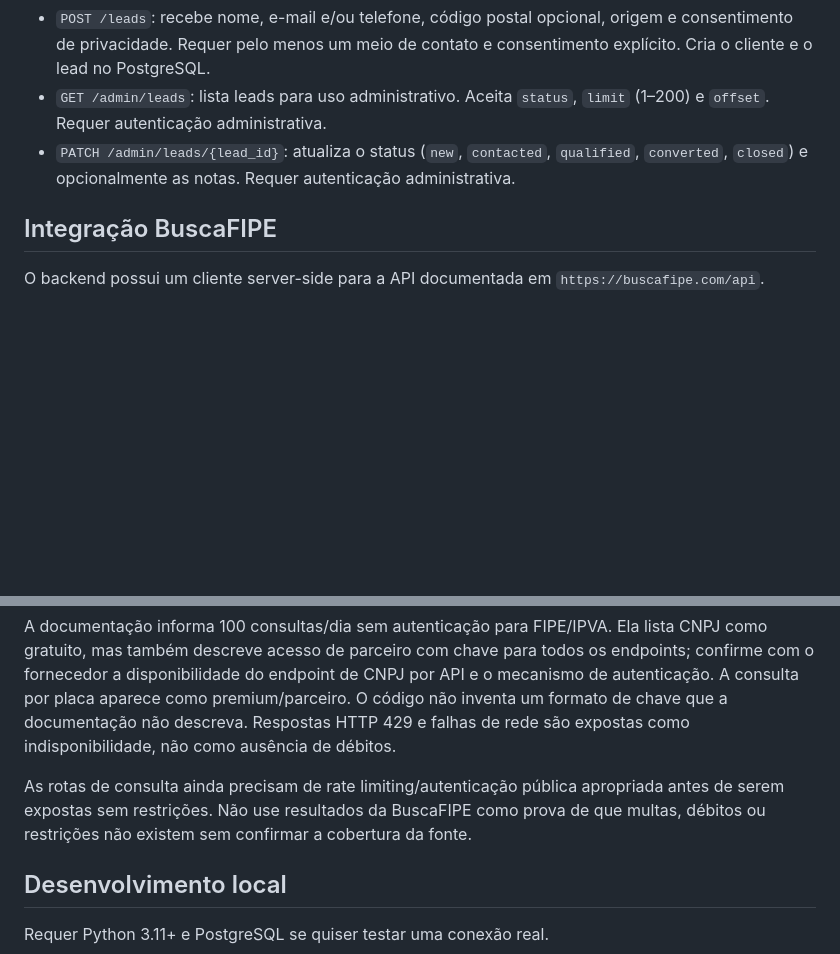
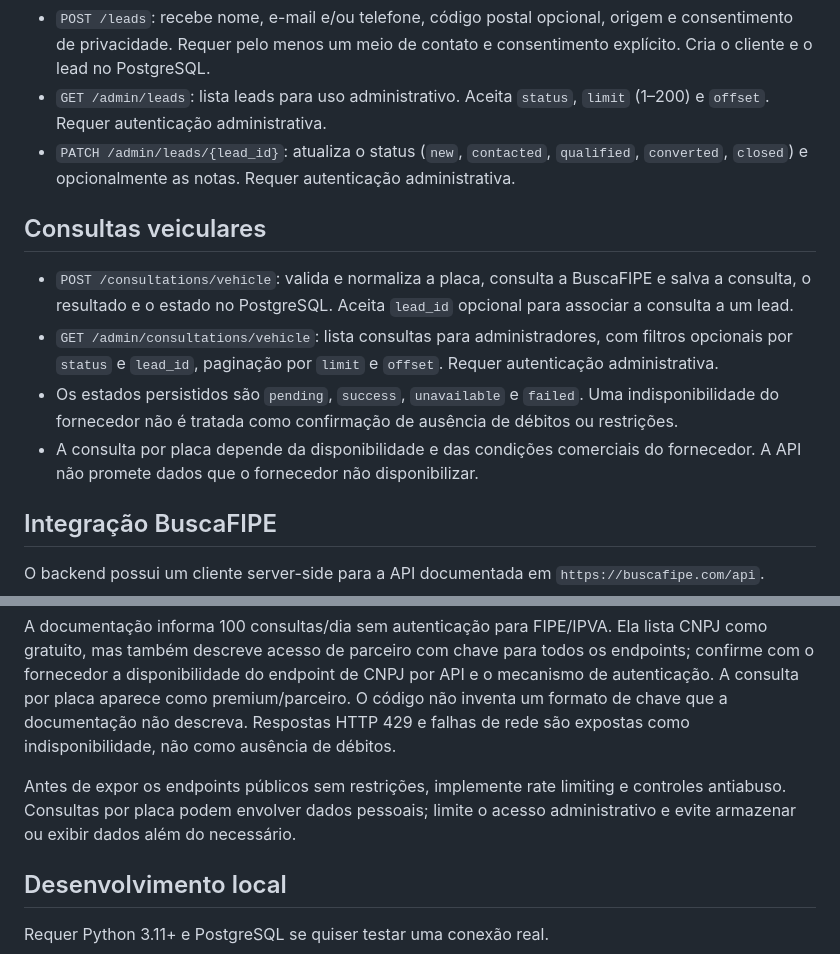
Before and after one commit to LOGINEXO/QUITA, a Markdown page: README.md, 2 parts joined by grey strips. Rendered like a GitHub page; blank space fills up the shorter version.

Commit message:
Document vehicle consultation workflow

```diff
--- a/README.md
+++ b/README.md
@@ -27,6 +27,13 @@ Para configurar a chave de um provedor, defina no ambiente do serviço Render a
 - `GET /admin/leads`: lista leads para uso administrativo. Aceita `status`, `limit` (1–200) e `offset`. Requer autenticação administrativa.
 - `PATCH /admin/leads/{lead_id}`: atualiza o status (`new`, `contacted`, `qualified`, `converted`, `closed`) e opcionalmente as notas. Requer autenticação administrativa.
 
+## Consultas veiculares
+
+- `POST /consultations/vehicle`: valida e normaliza a placa, consulta a BuscaFIPE e salva a consulta, o resultado e o estado no PostgreSQL. Aceita `lead_id` opcional para associar a consulta a um lead.
+- `GET /admin/consultations/vehicle`: lista consultas para administradores, com filtros opcionais por `status` e `lead_id`, paginação por `limit` e `offset`. Requer autenticação administrativa.
+- Os estados persistidos são `pending`, `success`, `unavailable` e `failed`. Uma indisponibilidade do fornecedor não é tratada como confirmação de ausência de débitos ou restrições.
+- A consulta por placa depende da disponibilidade e das condições comerciais do fornecedor. A API não promete dados que o fornecedor não disponibilizar.
+
 ## Integração BuscaFIPE
 
 O backend possui um cliente server-side para a API documentada em `https://buscafipe.com/api`.
@@ -40,7 +47,7 @@ Documentação de referência: https://buscafipe.com/api-docs/
 
 A documentação informa 100 consultas/dia sem autenticação para FIPE/IPVA. Ela lista CNPJ como gratuito, mas também descreve acesso de parceiro com chave para todos os endpoints; confirme com o fornecedor a disponibilidade do endpoint de CNPJ por API e o mecanismo de autenticação. A consulta por placa aparece como premium/parceiro. O código não inventa um formato de chave que a documentação não descreva. Respostas HTTP 429 e falhas de rede são expostas como indisponibilidade, não como ausência de débitos.
 
-As rotas de consulta ainda precisam de rate limiting/autenticação pública apropriada antes de serem expostas sem restrições. Não use resultados da BuscaFIPE como prova de que multas, débitos ou restrições não existem sem confirmar a cobertura da fonte.
+Antes de expor os endpoints públicos sem restrições, implemente rate limiting e controles antiabuso. Consultas por placa podem envolver dados pessoais; limite o acesso administrativo e evite armazenar ou exibir dados além do necessário.
 
 ## Desenvolvimento local
 
```
